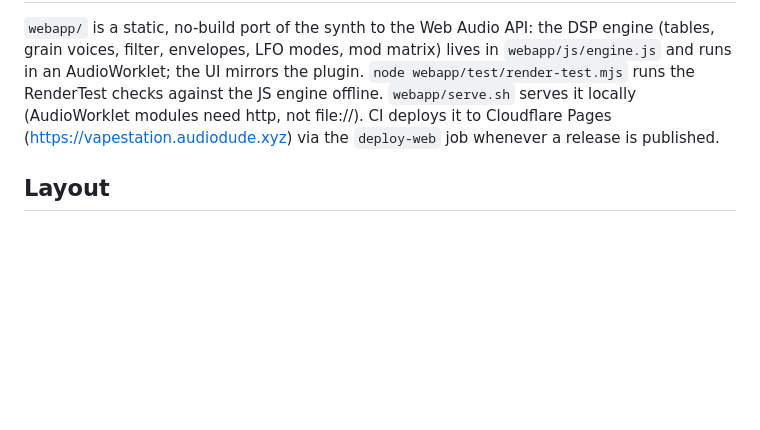
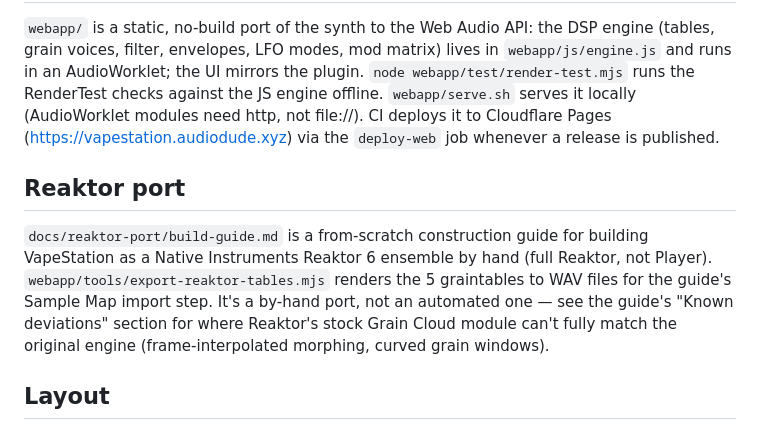
Before and after one commit to audiodude/vape-station, a Markdown page: README.md, the part around the change. Drawn GitHub-style; blank space fills up the shorter version.

Commit message:
Document the Reaktor port build guide in the README
Co-Authored-By: Claude Sonnet 5 <noreply@anthropic.com>

```diff
--- a/README.md
+++ b/README.md
@@ -167,6 +167,16 @@ against the JS engine offline. `webapp/serve.sh` serves it locally
 Pages (https://vapestation.audiodude.xyz) via the `deploy-web` job whenever
 a release is published.
 
+## Reaktor port
+
+`docs/reaktor-port/build-guide.md` is a from-scratch construction guide for
+building VapeStation as a Native Instruments Reaktor 6 ensemble by hand (full
+Reaktor, not Player). `webapp/tools/export-reaktor-tables.mjs` renders the 5
+graintables to WAV files for the guide's Sample Map import step. It's a
+by-hand port, not an automated one — see the guide's "Known deviations"
+section for where Reaktor's stock Grain Cloud module can't fully match the
+original engine (frame-interpolated morphing, curved grain windows).
+
 ## Layout
 
 - `Source/Params.h` — parameter/destination definitions (single source of truth)
```
